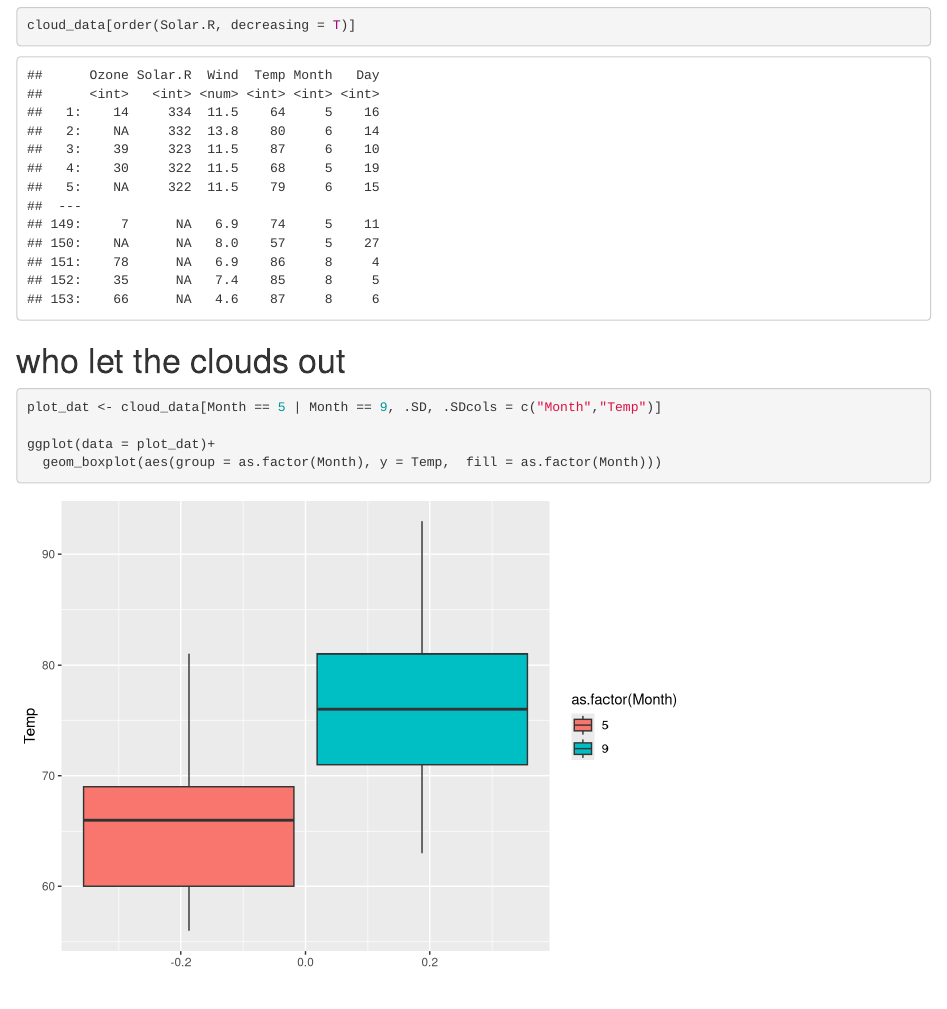
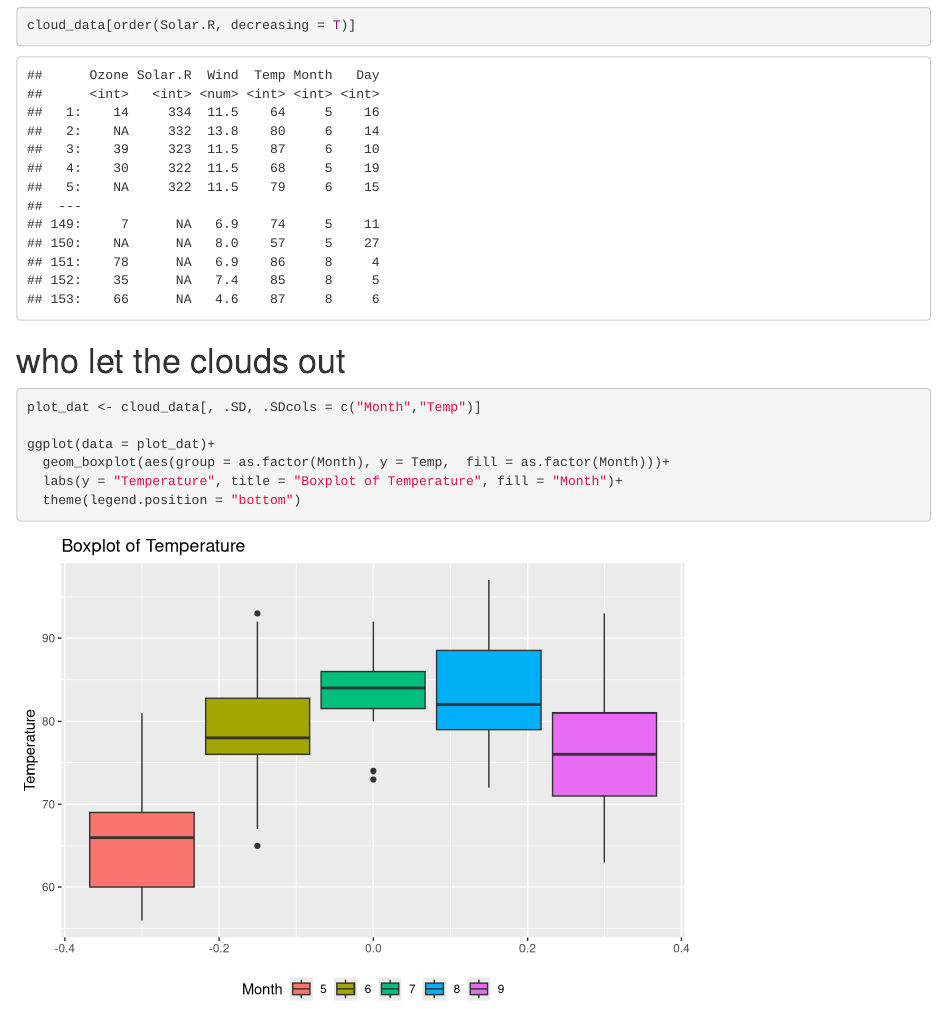
Before and after one commit to rtud2/fluffy-clouds, an R Markdown document (cloud data exploration.Rmd): the page in a window 1100 px wide, from 2420 px down. Rendered offline with R 4.5, knitr and Pandoc, with nearby package versions.

Commit message:
why stop there, go for all the months

````diff
--- a/cloud data exploration.Rmd
+++ b/cloud data exploration.Rmd
@@ -47,9 +47,11 @@ cloud_data[order(Solar.R, decreasing = T)]
 # who let the clouds out
 
 ```{r}
-plot_dat <- cloud_data[Month == 5 | Month == 9, .SD, .SDcols = c("Month","Temp")]
+plot_dat <- cloud_data[, .SD, .SDcols = c("Month","Temp")]
 
 ggplot(data = plot_dat)+
-  geom_boxplot(aes(group = as.factor(Month), y = Temp,  fill = as.factor(Month)))
+  geom_boxplot(aes(group = as.factor(Month), y = Temp,  fill = as.factor(Month)))+
+  labs(y = "Temperature", title = "Boxplot of Temperature", fill = "Month")+
+  theme(legend.position = "bottom")
 
 ```
````
